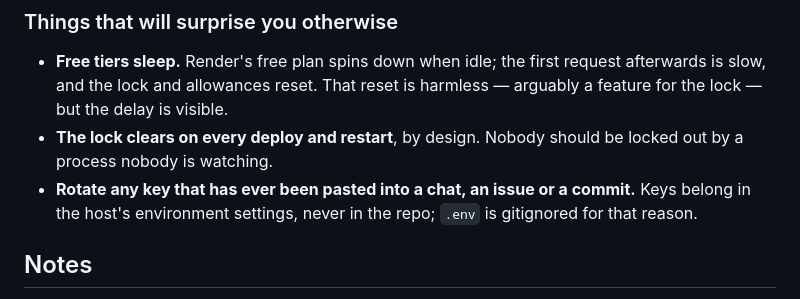
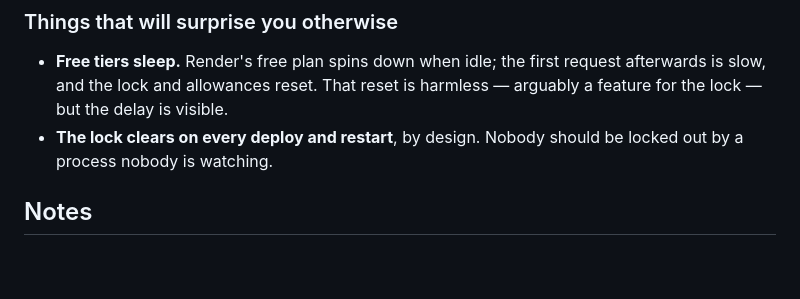
Before and after one commit to interpres-latin/interpres-latin.github.io, a Markdown page: README.md, the part around the change. Rendered like a GitHub page; blank space fills up the shorter version.

Commit message:
Remove key rotation advice from README
Removed note about rotating keys pasted into chat or commits.

```diff
--- a/README.md
+++ b/README.md
@@ -1353,9 +1353,6 @@ and exposes `GET /api/health` for a health check.
   harmless — arguably a feature for the lock — but the delay is visible.
 - **The lock clears on every deploy and restart**, by design. Nobody should be
   locked out by a process nobody is watching.
-- **Rotate any key that has ever been pasted into a chat, an issue or a commit.**
-  Keys belong in the host's environment settings, never in the repo; `.env` is
-  gitignored for that reason.
 
 ## Notes
 
```
